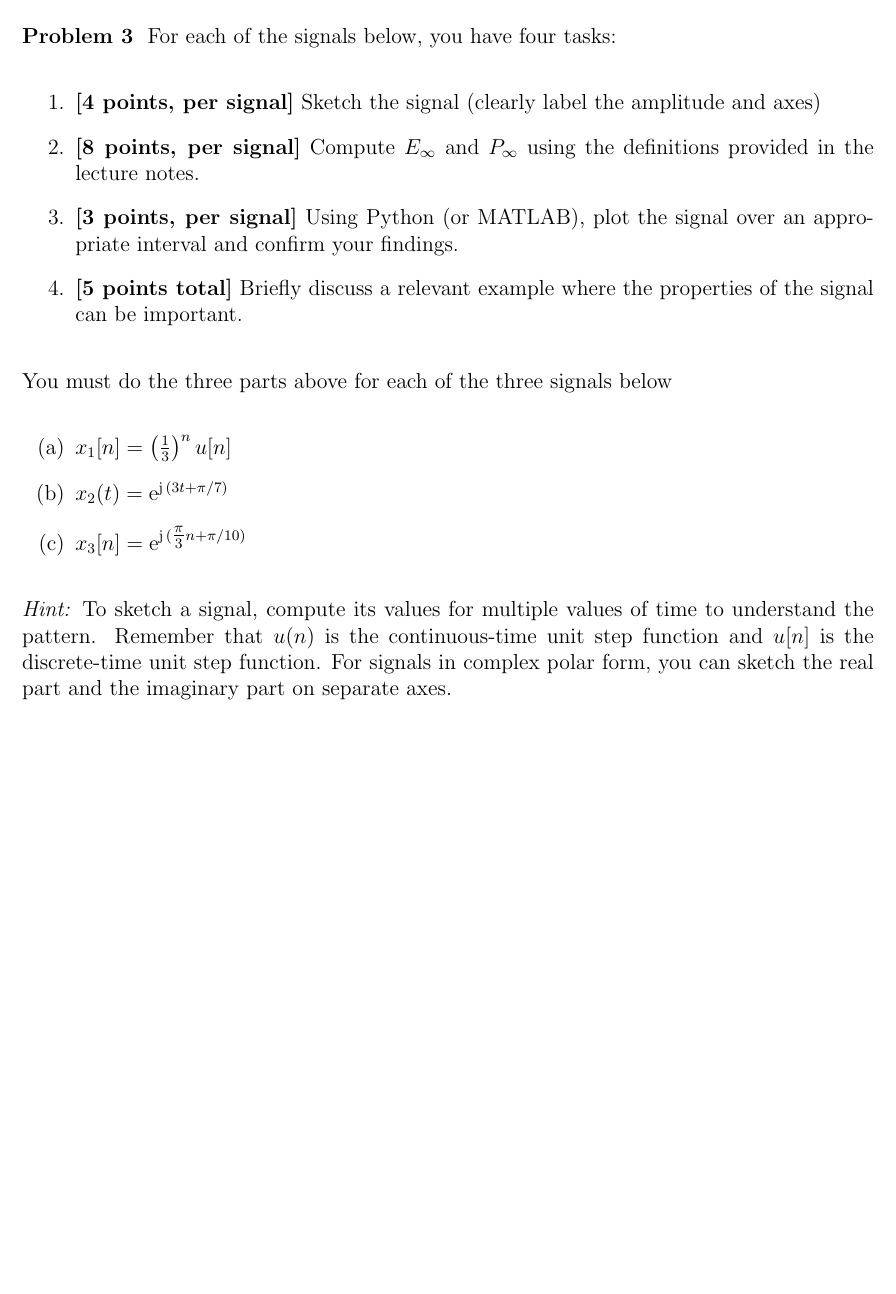
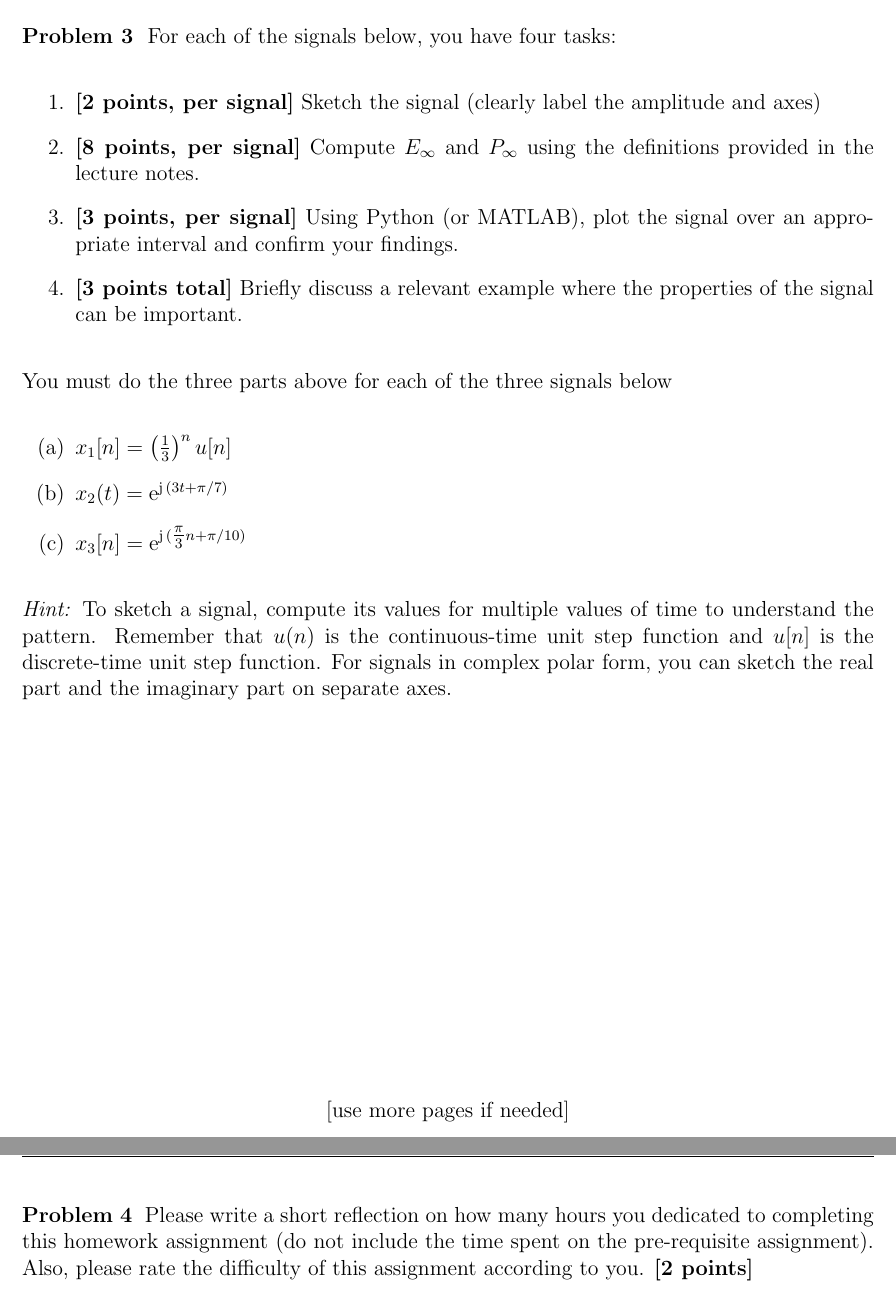
Before and after one commit to ee-ucmerced/ee102-signals-systems, a LaTeX problem sheet (homework/week1/hw1.tex): part of page 3 of 3 before the commit and two parts of pages 3 and 4 of 4 after it, the two joined at a grey line, cut so that both start at the same text, the shorter picture padded with empty space. Compiled offline with pdfLaTeX.

Commit message:
add problem 4 to hw1

```diff
--- a/homework/week1/hw1.tex
+++ b/homework/week1/hw1.tex
@@ -55,10 +55,10 @@ Consider the signal $x(t) = a^{-tu(t)}$, where $u(t)$ is the unit step function.
 \problem{3}
 For each of the signals below, you have four tasks:
 \begin{enumerate}
-  \item \textbf{[4 points, per signal]} Sketch the signal (clearly label the amplitude and axes)
+  \item \textbf{[2 points, per signal]} Sketch the signal (clearly label the amplitude and axes)
   \item \textbf{[8 points, per signal]} Compute \(E_{\infty}\) and \(P_{\infty}\) using the definitions provided in the lecture notes.
   \item \textbf{[3 points, per signal]} Using Python (or MATLAB), plot the signal over an appropriate interval and confirm your findings.
-  \item \textbf{[5 points total]} Briefly discuss a relevant example where the properties of the signal can be important.
+  \item \textbf{[3 points total]} Briefly discuss a relevant example where the properties of the signal can be important.
 \end{enumerate}
 You must do the three parts above for each of the three signals below
 \begin{enumerate}
@@ -69,4 +69,10 @@ You must do the three parts above for each of the three signals below
 \item[(c)] $x_3[n] = \mathrm{e}^{\mathrm{j}\,(\tfrac{\pi}{3}n+\pi/10)}$
 \end{enumerate}
 \textit{Hint:} To sketch a signal, compute its values for multiple values of time to understand the pattern. Remember that $u(n)$ is the continuous-time unit step function and $u[n]$ is the discrete-time unit step function. For signals in complex polar form, you can sketch the real part and the imaginary part on separate axes.
+\vspace*{\fill}
+\begin{center}
+[use more pages if needed]
+\end{center}
+
+\problem{4} Please write a short reflection on how many hours you dedicated to completing this homework assignment (do not include the time spent on the pre-requisite assignment). Also, please rate the difficulty of this assignment according to you. \textbf{[2 points]}
 \end{document}
```
